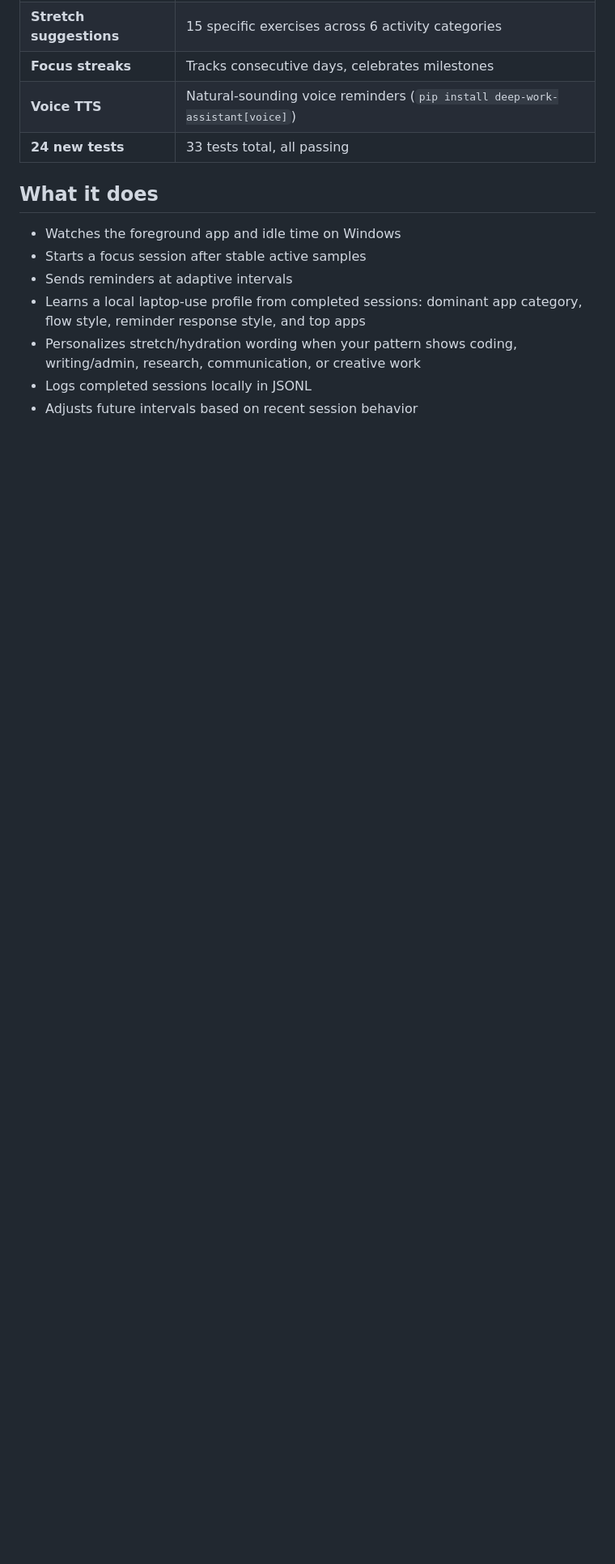
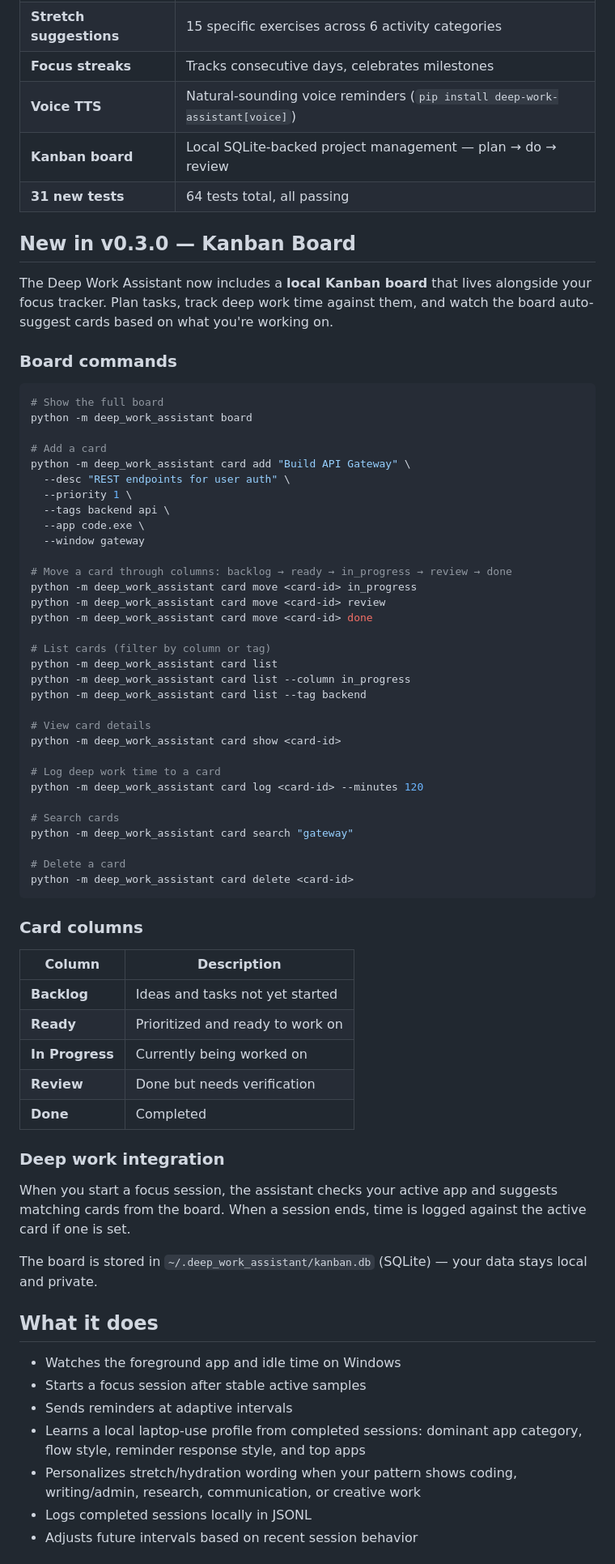
Before and after one commit to hermz580/deep-work-assistant, a Markdown page: README.md, the part around the change. Shown at 81% size. Rendered like a GitHub page; blank space fills up the shorter version.

Commit message:
Update README with Kanban board docs

````diff
--- a/README.md
+++ b/README.md
@@ -24,7 +24,68 @@ A local Windows assistant that detects focused work from active-window stability
 | **Stretch suggestions** | 15 specific exercises across 6 activity categories |
 | **Focus streaks** | Tracks consecutive days, celebrates milestones |
 | **Voice TTS** | Natural-sounding voice reminders (`pip install deep-work-assistant[voice]`) |
-| **24 new tests** | 33 tests total, all passing |
+| **Kanban board** | Local SQLite-backed project management — plan → do → review |
+| **31 new tests** | 64 tests total, all passing |
+
+## New in v0.3.0 — Kanban Board
+
+The Deep Work Assistant now includes a **local Kanban board** that lives alongside your focus tracker. Plan tasks, track deep work time against them, and watch the board auto-suggest cards based on what you're working on.
+
+### Board commands
+
+```bash
+# Show the full board
+python -m deep_work_assistant board
+
+# Add a card
+python -m deep_work_assistant card add "Build API Gateway" \
+  --desc "REST endpoints for user auth" \
+  --priority 1 \
+  --tags backend api \
+  --app code.exe \
+  --window gateway
+
+# Move a card through columns: backlog → ready → in_progress → review → done
+python -m deep_work_assistant card move <card-id> in_progress
+python -m deep_work_assistant card move <card-id> review
+python -m deep_work_assistant card move <card-id> done
+
+# List cards (filter by column or tag)
+python -m deep_work_assistant card list
+python -m deep_work_assistant card list --column in_progress
+python -m deep_work_assistant card list --tag backend
+
+# View card details
+python -m deep_work_assistant card show <card-id>
+
+# Log deep work time to a card
+python -m deep_work_assistant card log <card-id> --minutes 120
+
+# Search cards
+python -m deep_work_assistant card search "gateway"
+
+# Delete a card
+python -m deep_work_assistant card delete <card-id>
+```
+
+### Card columns
+
+| Column | Description |
+|--------|-------------|
+| **Backlog** | Ideas and tasks not yet started |
+| **Ready** | Prioritized and ready to work on |
+| **In Progress** | Currently being worked on |
+| **Review** | Done but needs verification |
+| **Done** | Completed |
+
+### Deep work integration
+
+When you start a focus session, the assistant checks your active app and
+suggests matching cards from the board. When a session ends, time is
+logged against the active card if one is set.
+
+The board is stored in `~/.deep_work_assistant/kanban.db` (SQLite) — your
+data stays local and private.
 
 ## What it does
 
````
